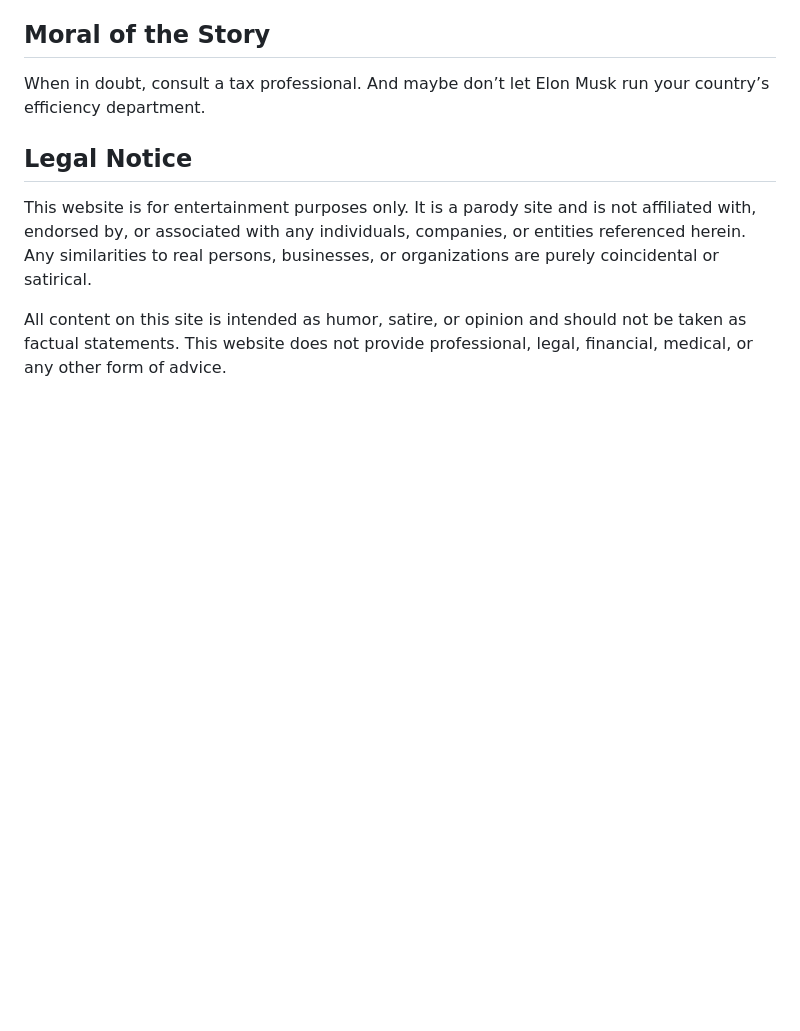
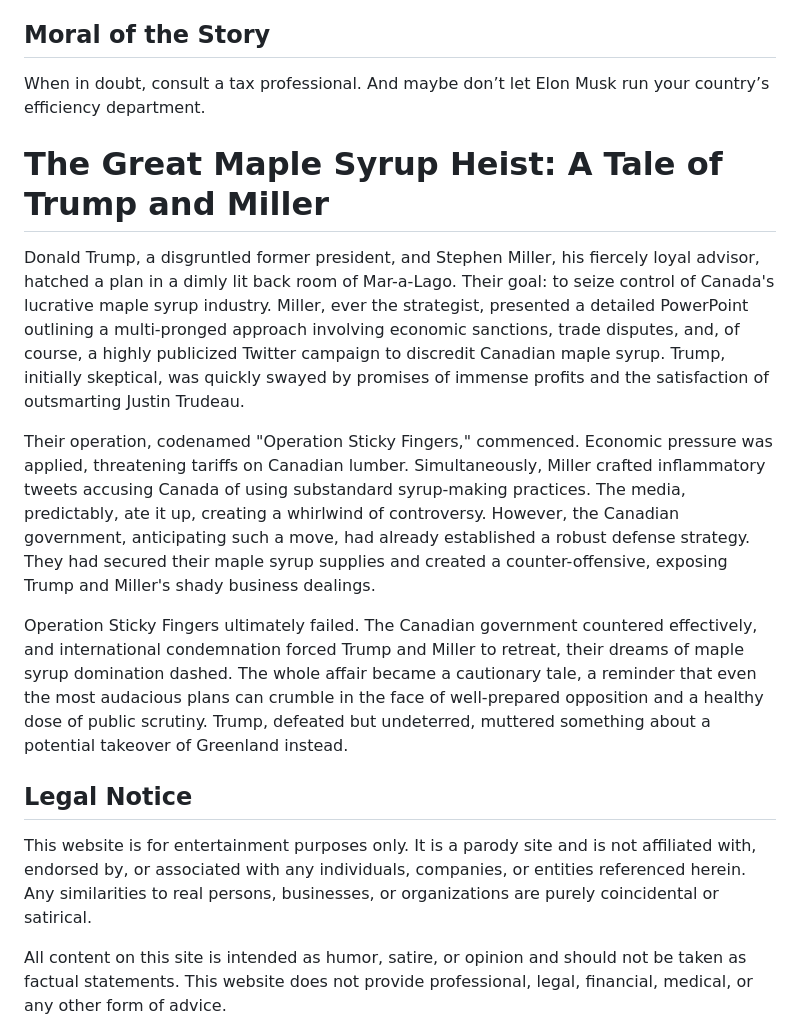
Before and after one commit to noveoko/NationalSquire, a Markdown page: README.md, the part around the change. Drawn GitHub-style; blank space fills up the shorter version.

```diff
--- a/README.md
+++ b/README.md
@@ -288,6 +288,13 @@ In the end, the Golden Goose Initiative was shelved, not because it lacked merit
 
 When in doubt, consult a tax professional. And maybe don’t let Elon Musk run your country’s efficiency department.
 
+# The Great Maple Syrup Heist: A Tale of Trump and Miller
+
+Donald Trump, a disgruntled former president, and Stephen Miller, his fiercely loyal advisor, hatched a plan in a dimly lit back room of Mar-a-Lago. Their goal: to seize control of Canada's lucrative maple syrup industry. Miller, ever the strategist, presented a detailed PowerPoint outlining a multi-pronged approach involving economic sanctions, trade disputes, and, of course, a highly publicized Twitter campaign to discredit Canadian maple syrup. Trump, initially skeptical, was quickly swayed by promises of immense profits and the satisfaction of outsmarting Justin Trudeau.
+
+Their operation, codenamed "Operation Sticky Fingers," commenced. Economic pressure was applied, threatening tariffs on Canadian lumber. Simultaneously, Miller crafted inflammatory tweets accusing Canada of using substandard syrup-making practices. The media, predictably, ate it up, creating a whirlwind of controversy. However, the Canadian government, anticipating such a move, had already established a robust defense strategy. They had secured their maple syrup supplies and created a counter-offensive, exposing Trump and Miller's shady business dealings.
+
+Operation Sticky Fingers ultimately failed. The Canadian government countered effectively, and international condemnation forced Trump and Miller to retreat, their dreams of maple syrup domination dashed. The whole affair became a cautionary tale, a reminder that even the most audacious plans can crumble in the face of well-prepared opposition and a healthy dose of public scrutiny. Trump, defeated but undeterred, muttered something about a potential takeover of Greenland instead.
 
 ## Legal Notice
 
```
